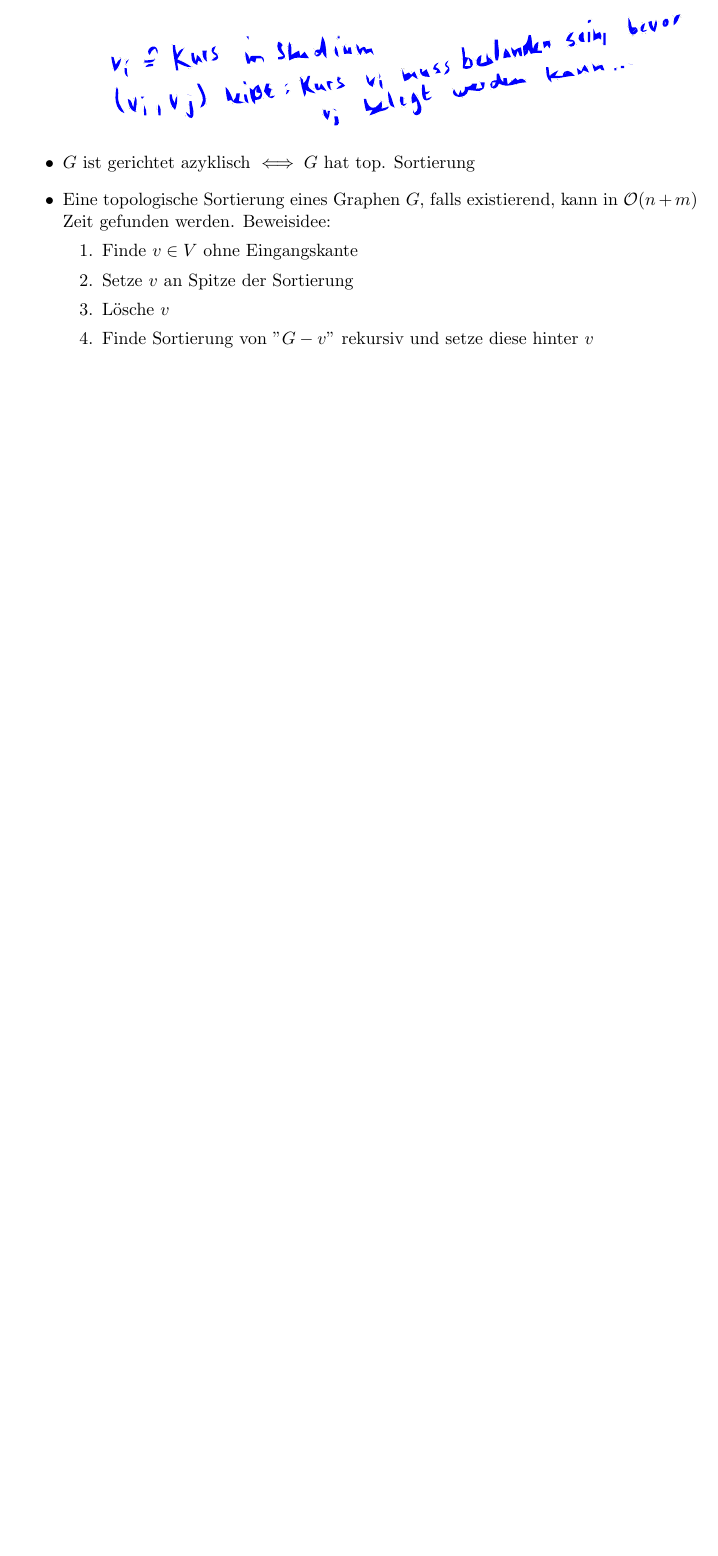
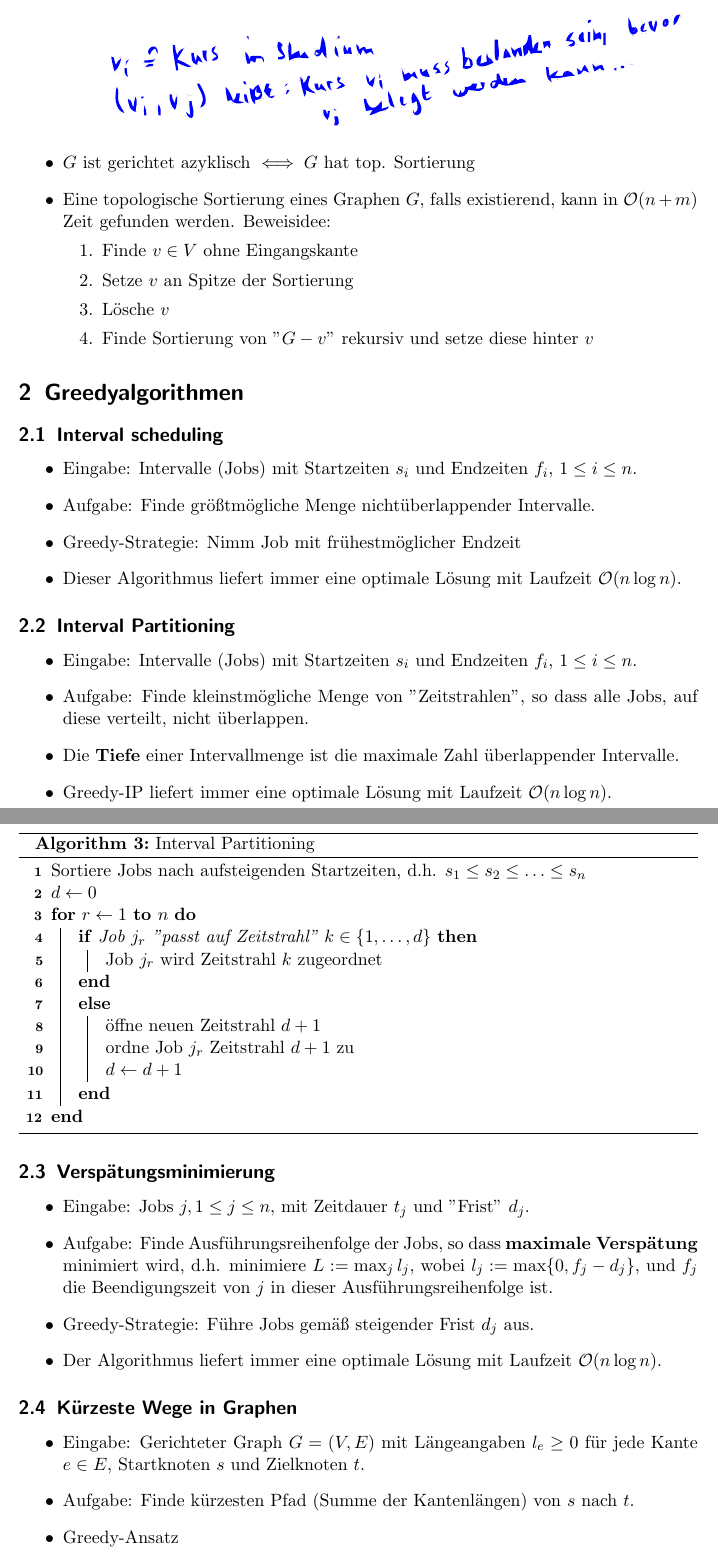
Before and after one commit to Thames1990/Semester-Zusammenfassungen, a LaTeX document (9. Semester/Effiziente Algorithmen/effi.tex): part of page 18 of 18 before the commit and two parts of pages 18 and 19 of 21 after it, the two joined at a grey line, cut so that both start at the same text, the shorter picture padded with empty space. The pictures show the PDF file 9. Semester/Effiziente Algorithmen/effi.pdf that the author committed with the source.

Commit message:
Kapitel 2 abgeschlossen

```diff
--- a/9. Semester/Effiziente Algorithmen/effi.tex
+++ b/9. Semester/Effiziente Algorithmen/effi.tex
@@ -307,3 +307,56 @@ als $ f $.
 	\end{enumerate}
 \end{itemize}
 
+\section{Greedyalgorithmen}
+
+\subsection{Interval scheduling}
+
+\begin{itemize}
+	\item Eingabe: Intervalle (Jobs) mit Startzeiten $ s_i $ und Endzeiten $ f_i $, $ 1 \leq i \leq n $.
+	\item Aufgabe: Finde größtmögliche Menge nichtüberlappender Intervalle.
+	\item Greedy-Strategie: Nimm Job mit frühestmöglicher Endzeit
+	\item Dieser Algorithmus liefert immer eine optimale Lösung mit Laufzeit $ \mathcal{O}(n \log n) $.
+\end{itemize}
+
+\subsection{Interval Partitioning}
+
+\begin{itemize}
+	\item Eingabe: Intervalle (Jobs) mit Startzeiten $ s_i $ und Endzeiten $ f_i $, $ 1 \leq i \leq n $.
+	\item Aufgabe: Finde kleinstmögliche Menge von ''Zeitstrahlen'', so dass alle Jobs, auf diese verteilt, nicht überlappen.
+	\item Die \textbf{Tiefe} einer Intervallmenge ist die maximale Zahl überlappender Intervalle.
+	\item Greedy-IP liefert immer eine optimale Lösung mit Laufzeit $ \mathcal{O}(n \log n) $.
+\end{itemize}
+
+\begin{algorithm}[H]
+	Sortiere Jobs nach aufsteigenden Startzeiten, d.h. $ s_1 \leq s_2 \leq \ldots \leq s_n $ \\
+	$ d \leftarrow 0 $ \\
+	\For{$ r \gets 1 $ \KwTo $ n $}{
+		\If{Job $ j_r $ ''passt auf Zeitstrahl'' $ k \in \{ 1,\ldots,d \} $}{
+			Job $ j_r $ wird Zeitstrahl $ k $ zugeordnet
+		}
+		\Else{
+			öffne neuen Zeitstrahl $ d+1 $ \\
+			ordne Job $ j_r $ Zeitstrahl $ d+1 $ zu \\
+			$ d \leftarrow d+1 $
+		}
+	}
+	\caption{Interval Partitioning}
+\end{algorithm}
+
+\subsection{Verspätungsminimierung}
+
+\begin{itemize}
+	\item Eingabe: Jobs $ j, 1 \leq j \leq n $, mit Zeitdauer $ t_j $ und ''Frist'' $ d_j $.
+	\item Aufgabe: Finde Ausführungsreihenfolge der Jobs, so dass \textbf{maximale Verspätung} minimiert wird, d.h. minimiere $ L := \max_j l_j $, wobei $ l_j := \max \{ 0, f_j - d_j \} $, und $ f_j $ die Beendigungszeit von $ j $ in dieser Ausführungsreihenfolge ist.
+	\item Greedy-Strategie: Führe Jobs gemäß steigender Frist $ d_j $ aus.
+	\item Der Algorithmus liefert immer eine optimale Lösung mit Laufzeit $ \mathcal{O}(n \log n) $.
+\end{itemize}
+
+\subsection{Kürzeste Wege in Graphen}
+
+\begin{itemize}
+	\item Eingabe: Gerichteter Graph $ G = (V,E) $ mit Längeangaben $ l_e \geq 0 $ für jede Kante $ e \in E $, Startknoten $ s $ und Zielknoten $ t $.
+	\item Aufgabe: Finde kürzesten Pfad (Summe der Kantenlängen) von $ s $ nach $ t $.
+	\item Greedy-Ansatz
+	\begin{itemize}
+		\item Starte mit $ S := \{ s \} $.
@@ -310 +412,6 @@ als $ f $.
+	\caption{Huffmann-Algorithmus}
+\end{algorithm}
+
+Der Algorithmus von Huffman findet in $ \mathcal{O}(n \log n) $ Zeit eine optimale präfixfreie Kodierung.
+
 \end{document}
```
Also changed, not shown: 9. Semester/Effiziente Algorithmen/effi.pdf, 9. Semester/Effiziente Algorithmen/effi.tex (49 more changed lines).
